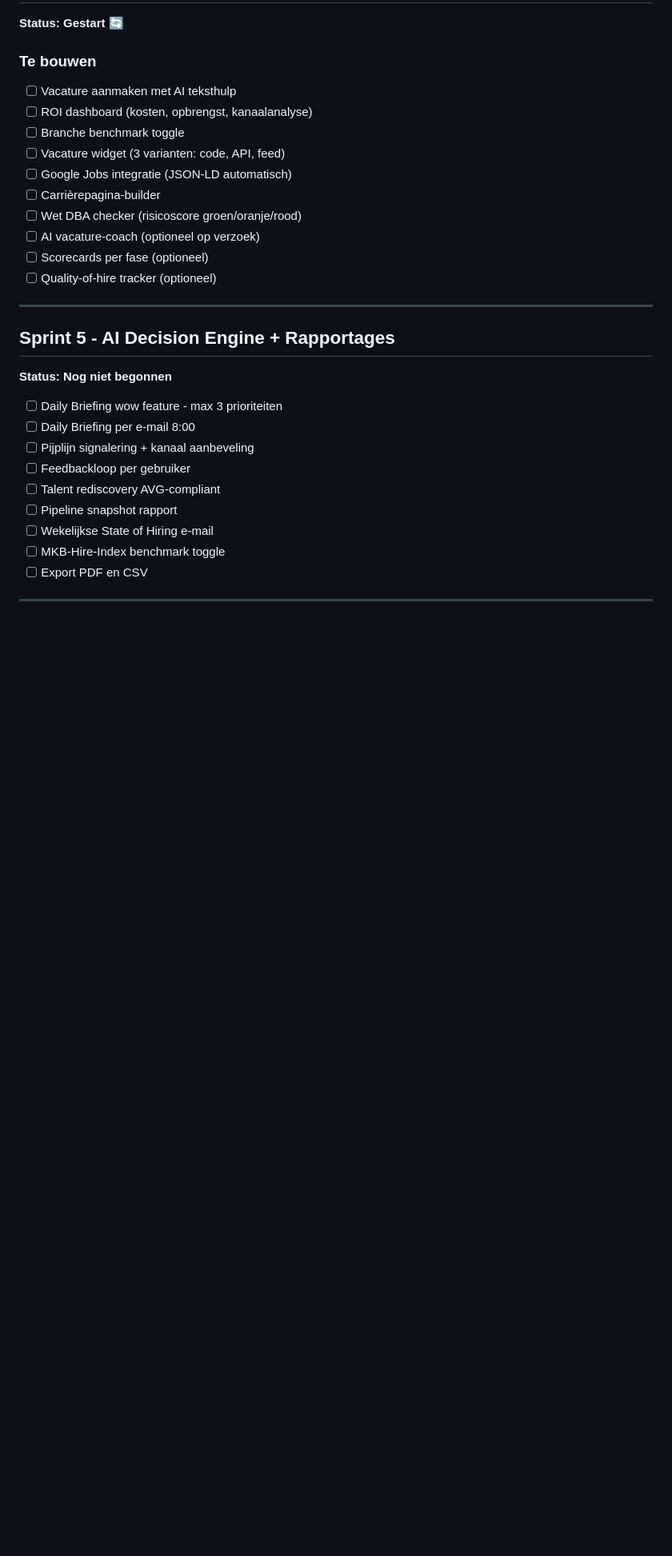
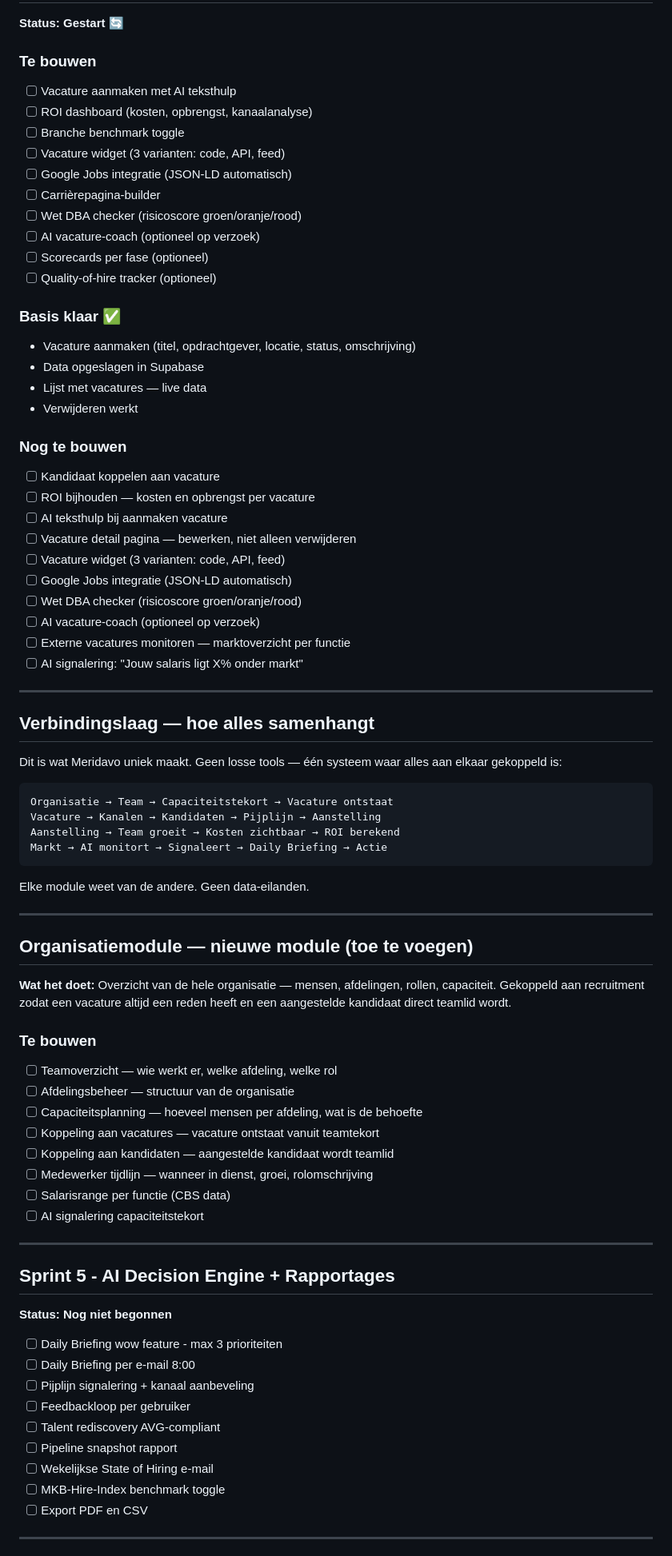
Before and after one commit to dvmilan1/ai-platform, a Markdown page: STATUS.md, the part around one of its changes. Shown at 80% size. GitHub-like rendering; blank space fills up the shorter version.

````diff
--- a/STATUS.md
+++ b/STATUS.md
@@ -162,6 +162,56 @@ Geen tool-probleem maar een workflow-probleem. AI zegt wat je moet doen, waarom
 - [ ] AI vacature-coach (optioneel op verzoek)
 - [ ] Scorecards per fase (optioneel)
 - [ ] Quality-of-hire tracker (optioneel)
+
+### Basis klaar ✅
+- Vacature aanmaken (titel, opdrachtgever, locatie, status, omschrijving)
+- Data opgeslagen in Supabase
+- Lijst met vacatures — live data
+- Verwijderen werkt
+
+### Nog te bouwen
+- [ ] Kandidaat koppelen aan vacature
+- [ ] ROI bijhouden — kosten en opbrengst per vacature
+- [ ] AI teksthulp bij aanmaken vacature
+- [ ] Vacature detail pagina — bewerken, niet alleen verwijderen
+- [ ] Vacature widget (3 varianten: code, API, feed)
+- [ ] Google Jobs integratie (JSON-LD automatisch)
+- [ ] Wet DBA checker (risicoscore groen/oranje/rood)
+- [ ] AI vacature-coach (optioneel op verzoek)
+- [ ] Externe vacatures monitoren — marktoverzicht per functie
+- [ ] AI signalering: "Jouw salaris ligt X% onder markt"
+
+---
+
+## Verbindingslaag — hoe alles samenhangt
+
+Dit is wat Meridavo uniek maakt. Geen losse tools — één systeem waar alles aan elkaar gekoppeld is:
+
+```
+Organisatie → Team → Capaciteitstekort → Vacature ontstaat
+Vacature → Kanalen → Kandidaten → Pijplijn → Aanstelling
+Aanstelling → Team groeit → Kosten zichtbaar → ROI berekend
+Markt → AI monitort → Signaleert → Daily Briefing → Actie
+```
+
+Elke module weet van de andere. Geen data-eilanden.
+
+---
+
+## Organisatiemodule — nieuwe module (toe te voegen)
+
+**Wat het doet:**
+Overzicht van de hele organisatie — mensen, afdelingen, rollen, capaciteit. Gekoppeld aan recruitment zodat een vacature altijd een reden heeft en een aangestelde kandidaat direct teamlid wordt.
+
+### Te bouwen
+- [ ] Teamoverzicht — wie werkt er, welke afdeling, welke rol
+- [ ] Afdelingsbeheer — structuur van de organisatie
+- [ ] Capaciteitsplanning — hoeveel mensen per afdeling, wat is de behoefte
+- [ ] Koppeling aan vacatures — vacature ontstaat vanuit teamtekort
+- [ ] Koppeling aan kandidaten — aangestelde kandidaat wordt teamlid
+- [ ] Medewerker tijdlijn — wanneer in dienst, groei, rolomschrijving
+- [ ] Salarisrange per functie (CBS data)
+- [ ] AI signalering capaciteitstekort
 
 ---
 
````
Also changed, not shown: other parts of STATUS.md (+1 -1 lines).
